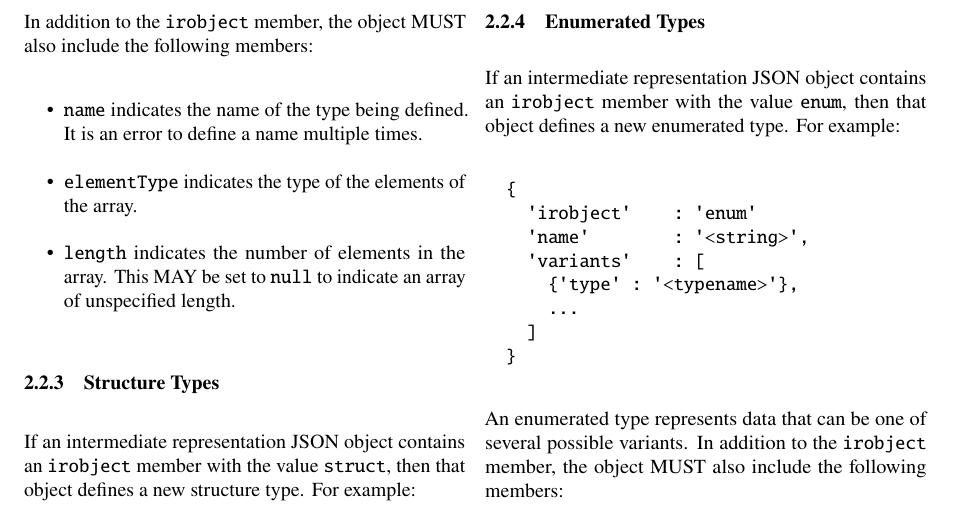
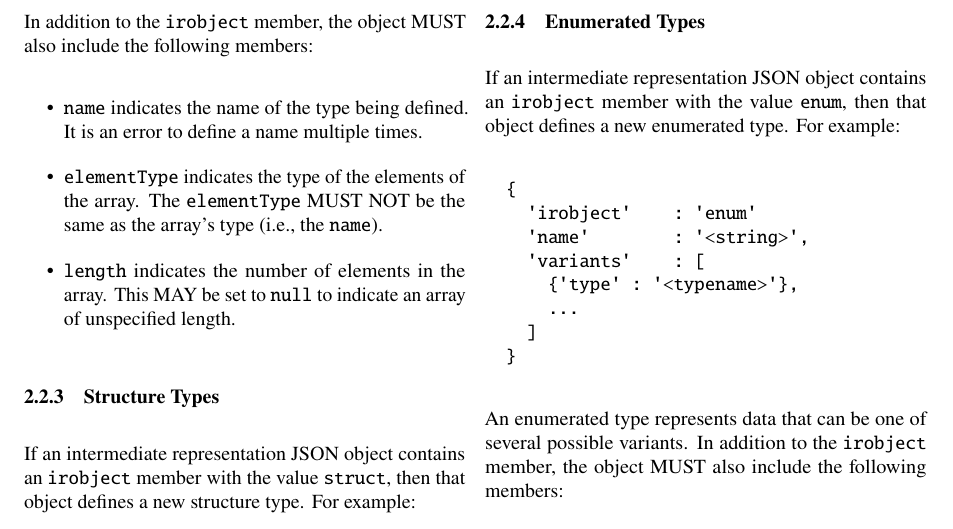
Before and after one commit to DavidSouthgate/improving-protocol-standards, a LaTeX paper (notes/ir.tex): part of page 2 of 3, cut so that both start at the same text. Compiled offline with pdfLaTeX.

Commit message:
Restrictions

```diff
--- a/notes/ir.tex
+++ b/notes/ir.tex
@@ -170,7 +171,8 @@ the following members:
   \item \texttt{name} indicates the name of the type being defined. It is
     an error to define a name multiple times.
   \item \texttt{elementType} indicates the type of the elements of the
-    array.
+    array. The \texttt{elementType} MUST NOT be the same as the array's
+    type (i.e., the \texttt{name}).
   \item \texttt{length} indicates the number of elements in the array. This
     MAY be set to \texttt{null} to indicate an array of unspecified length.
 \end{itemize}
```
Also changed, not shown: notes/ir.tex (3 more changed lines).
